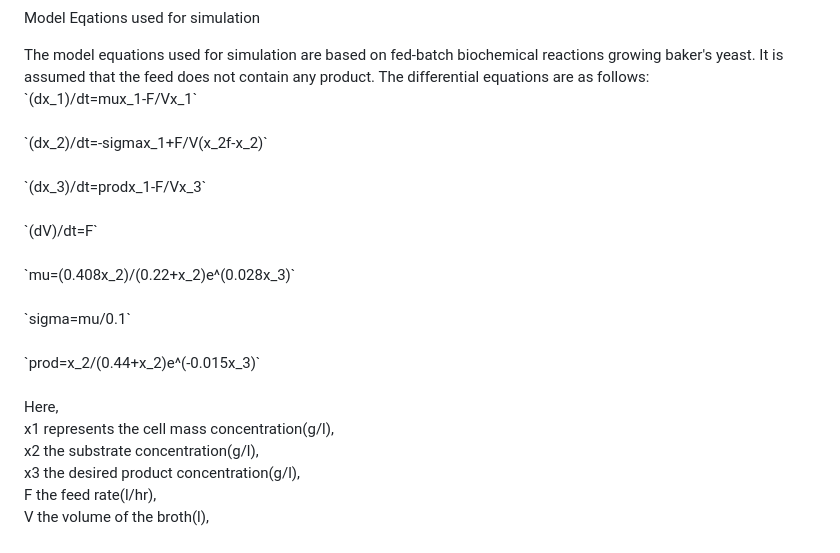
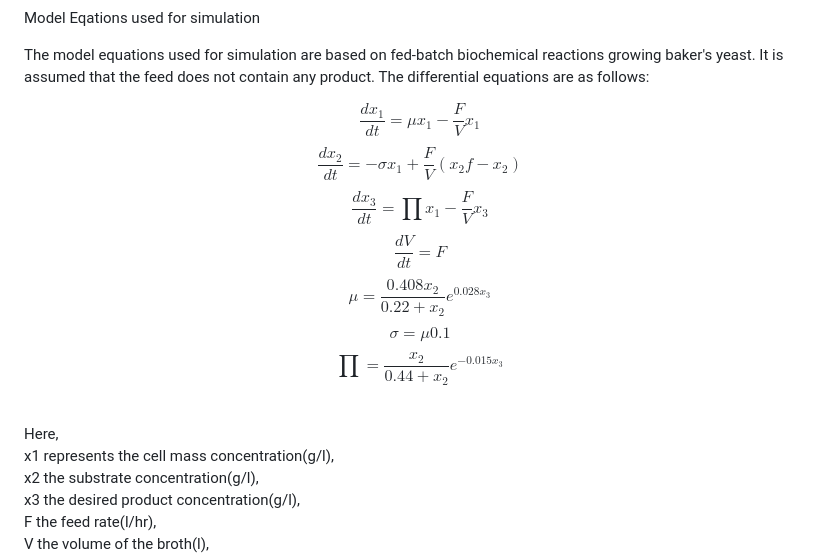
Before and after one commit to virtual-labs/exp-feedbatch-fermentor-iitkgp, a Markdown page: experiment/theory.md, the part around the change. Rendered like a GitHub page.

```diff
--- a/experiment/theory.md
+++ b/experiment/theory.md
@@ -31,7 +31,16 @@ Time profiles for a fed-batch culture for a process involving growth associated
  <p style="padding-bottom: 10px;">
   The model equations used for simulation are based on fed-batch biochemical reactions growing baker's yeast. It is assumed that the feed does not contain any product. The differential equations are as follows:
   <br/>
- `(dx_1)/dt=mux_1-F/Vx_1`<br><br>`(dx_2)/dt=-sigmax_1+F/V(x_2f-x_2)`<br><br>`(dx_3)/dt=prodx_1-F/Vx_3`<br><br>`(dV)/dt=F`<br><br>`mu=(0.408x_2)/(0.22+x_2)e^(0.028x_3)`<br><br>`sigma=mu/0.1`<br><br>`prod=x_2/(0.44+x_2)e^(-0.015x_3)`<br><br>Here, <br>
+
+$$\frac{dx_1}{dt}=\mu x_1- \frac{F}{V}x_1$$
+$$\frac{dx_2}{dt}=- \sigma x_1+ \frac{F}{V}(x_2f-x_2)$$
+$$\frac{dx_3}{dt}=\prod x_1-\frac{F}{V}x_3$$
+$$\frac{dV}{dt}=F$$
+ $$\mu =\frac{0.408x_2}{0.22+x_2}e^{0.028x_3}$$
+$$\sigma ={\mu}{0.1}$$
+$$\prod=\frac{x_2}{0.44+x_2}e^{-0.015x_3}$$
+
+ <br>Here, <br>
 x1 represents the cell mass concentration(g/l),<br>
 x2 the substrate concentration(g/l), <br>
 x3 the desired product concentration(g/l), <br>
```
